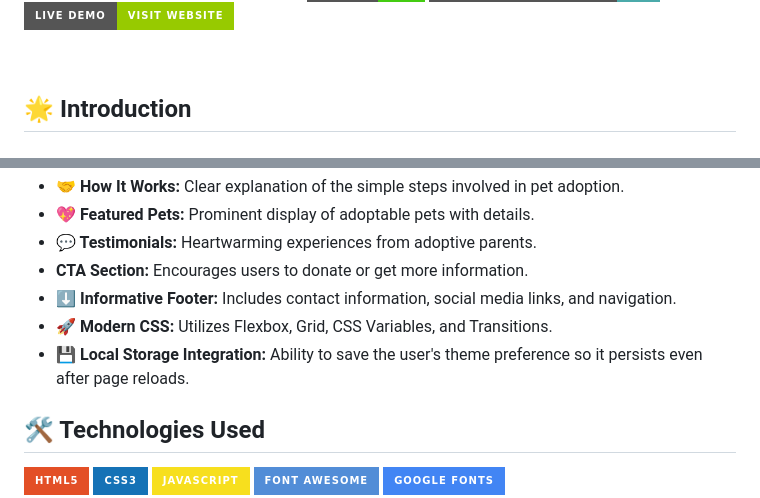
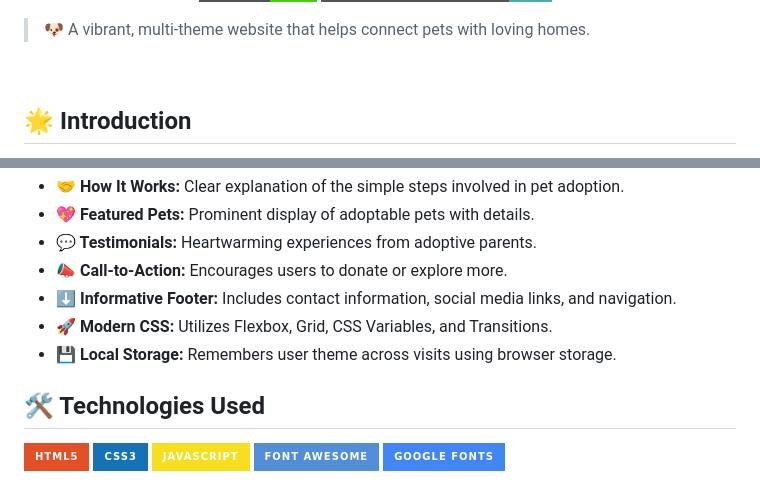
Before and after one commit to khdxsohee/pet-pulse, a Markdown page: README.md, 2 parts joined by grey strips. GitHub-like rendering; badges without logos.

```diff
--- a/README.md
+++ b/README.md
@@ -13,6 +14,6 @@
 [![Project Status](https://img.shields.io/badge/Status-WIP-success?style=for-the-badge)](https://github.com/khdxsohee/pet-pulse)
 [![Contributor Covenant](https://img.shields.io/badge/Contributor%20Covenant-2.1-4baaaa.svg?style=for-the-badge)](CODE_OF_CONDUCT.md)
-**[![Live Demo](https://img.shields.io/badge/Live%20Demo-Visit%20Website-green?style=for-the-badge&logo=vercel)](https://khalid-randhawa.web.app/apps-projects/pet-pulse/index.html)**
+> 🐶 A vibrant, multi-theme website that helps connect pets with loving homes.
 
 
 <br>
@@ -51,10 +52,10 @@ Experience the **Pet Pulse** website live in your browser! Click the badge above
 * **🤝 How It Works:** Clear explanation of the simple steps involved in pet adoption.
 * **💖 Featured Pets:** Prominent display of adoptable pets with details.
 * **💬 Testimonials:** Heartwarming experiences from adoptive parents.
-* **CTA Section:** Encourages users to donate or get more information.
+* **📣 Call-to-Action:** Encourages users to donate or explore more.
 * **⬇️ Informative Footer:** Includes contact information, social media links, and navigation.
 * **🚀 Modern CSS:** Utilizes Flexbox, Grid, CSS Variables, and Transitions.
-* **💾 Local Storage Integration:** Ability to save the user's theme preference so it persists even after page reloads.
+* **💾 Local Storage:** Remembers user theme across visits using browser storage.
 
 ## 🛠️ Technologies Used
 [![HTML5](https://img.shields.io/badge/HTML5-E34F26?style=for-the-badge&logo=html5&logoColor=white)](https://developer.mozilla.org/en-US/docs/Web/HTML)
```
Also changed, not shown: other parts of README.md (+2 -1 lines).
